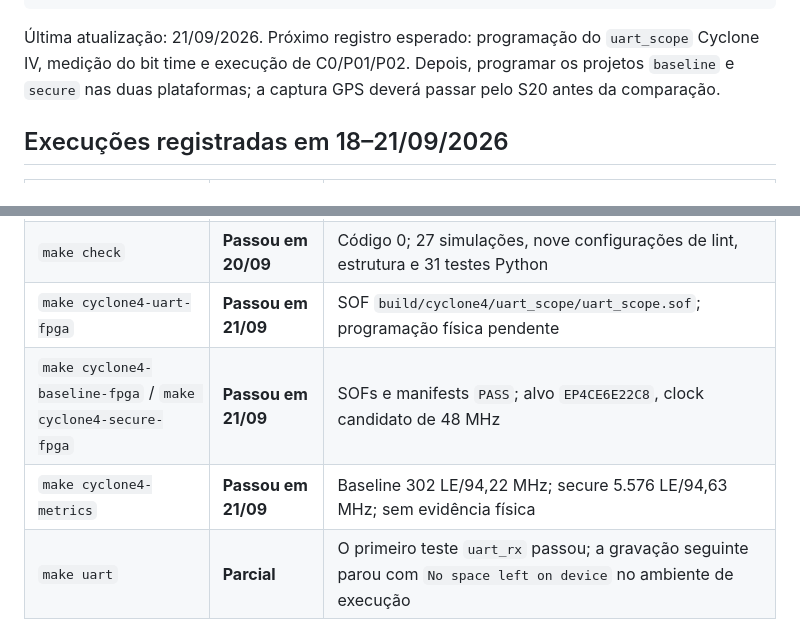
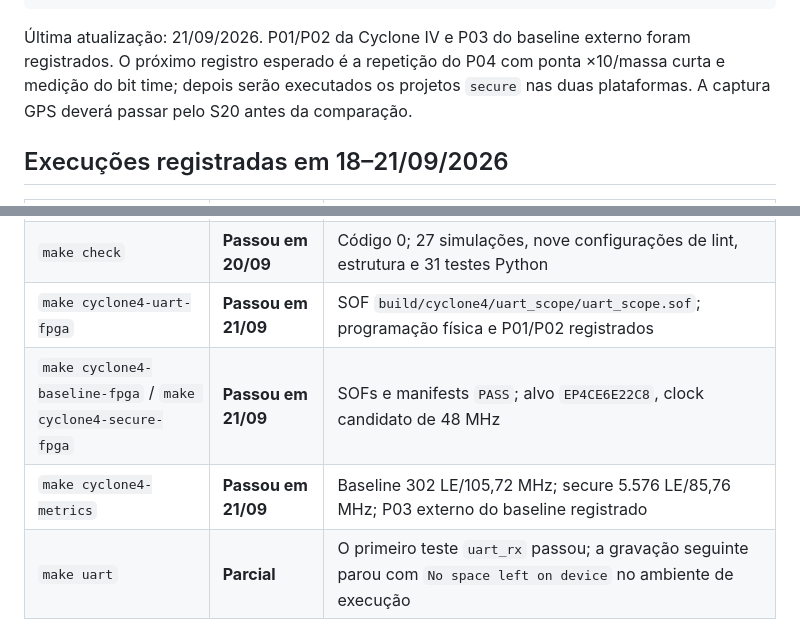
Before and after one commit to leofernandesc/gps-uart-aes-fpga, a Markdown page: docs/plano-de-testes.md, 2 parts joined by grey strips. Rendered like a GitHub page.

Commit message:
Align schedule with early baseline test

````diff
--- a/docs/plano-de-testes.md
+++ b/docs/plano-de-testes.md
@@ -348,10 +348,11 @@ Evidência:
 Observações:
 ```
 
-Última atualização: 21/09/2026. Próximo registro esperado: programação do
-`uart_scope` Cyclone IV, medição do bit time e execução de C0/P01/P02. Depois,
-programar os projetos `baseline` e `secure` nas duas plataformas; a captura GPS
-deverá passar pelo S20 antes da comparação.
+Última atualização: 21/09/2026. P01/P02 da Cyclone IV e P03 do baseline externo
+foram registrados. O próximo registro esperado é a repetição do P04 com ponta
+×10/massa curta e medição do bit time; depois serão executados os projetos
+`secure` nas duas plataformas. A captura GPS deverá passar pelo S20 antes da
+comparação.
 
 ## Execuções registradas em 18–21/09/2026
 
@@ -367,9 +368,9 @@ deverá passar pelo S20 antes da comparação.
 | `make pc` | **Passou em 20/09** | 31 testes, incluindo captura, comparação, contexto, replay, métricas e validação NMEA bruta |
 | `make gps-capture-check` | **Pronto em 20/09** | Requer `GPS_CAPTURE=...`; valida um arquivo real quando a captura estiver disponível |
 | `make check` | **Passou em 20/09** | Código 0; 27 simulações, nove configurações de lint, estrutura e 31 testes Python |
-| `make cyclone4-uart-fpga` | **Passou em 21/09** | SOF `build/cyclone4/uart_scope/uart_scope.sof`; programação física pendente |
+| `make cyclone4-uart-fpga` | **Passou em 21/09** | SOF `build/cyclone4/uart_scope/uart_scope.sof`; programação física e P01/P02 registrados |
 | `make cyclone4-baseline-fpga` / `make cyclone4-secure-fpga` | **Passou em 21/09** | SOFs e manifests `PASS`; alvo `EP4CE6E22C8`, clock candidato de 48 MHz |
-| `make cyclone4-metrics` | **Passou em 21/09** | Baseline 302 LE/94,22 MHz; secure 5.576 LE/94,63 MHz; sem evidência física |
+| `make cyclone4-metrics` | **Passou em 21/09** | Baseline 302 LE/105,72 MHz; secure 5.576 LE/85,76 MHz; P03 externo do baseline registrado |
 | `make uart` | **Parcial** | O primeiro teste `uart_rx` passou; a gravação seguinte parou com `No space left on device` no ambiente de execução |
 
 O erro de espaço registrado na execução histórica de `make uart` ocorreu ao
````
Also changed, not shown: docs/cronograma.md (+9 -9 lines).
